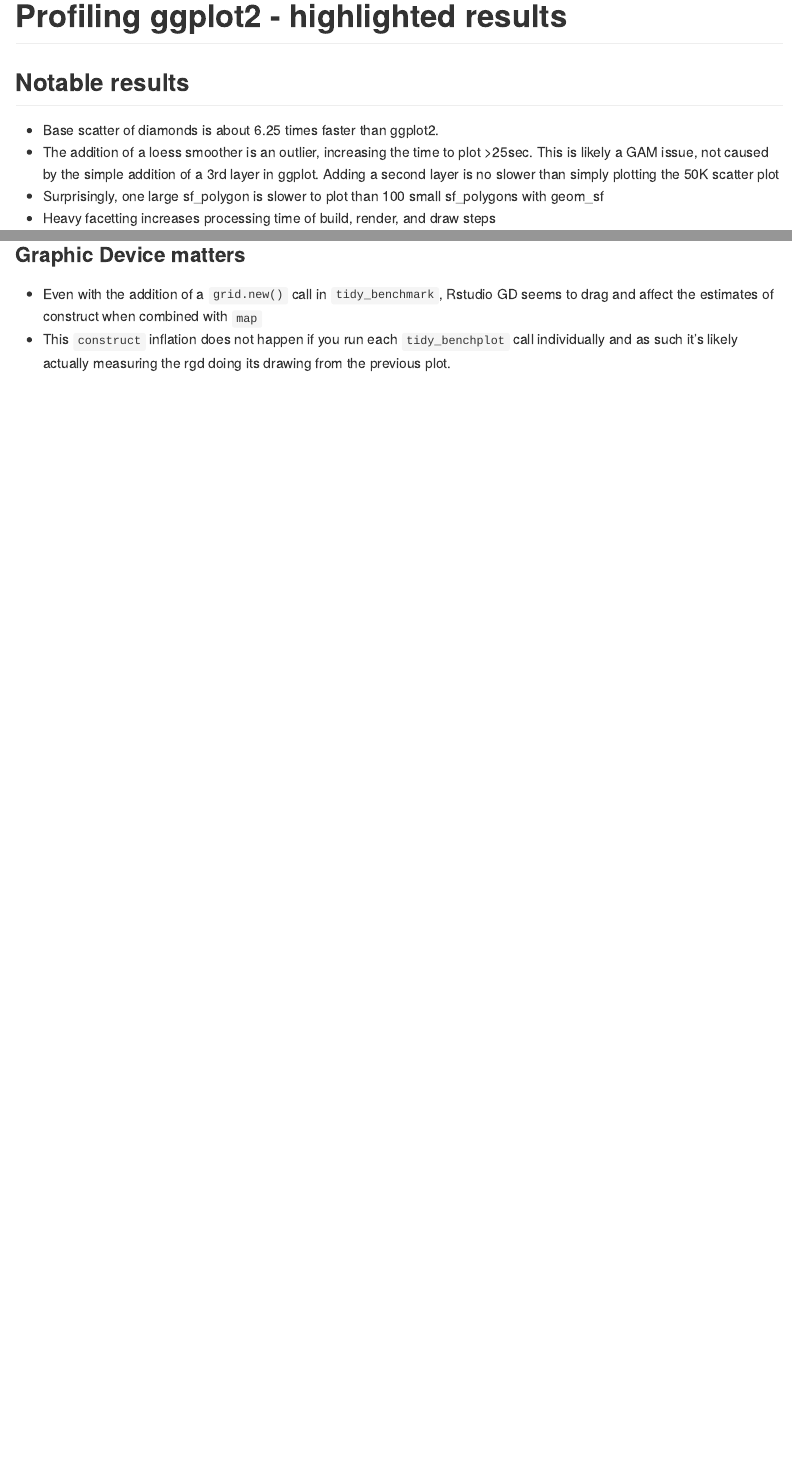
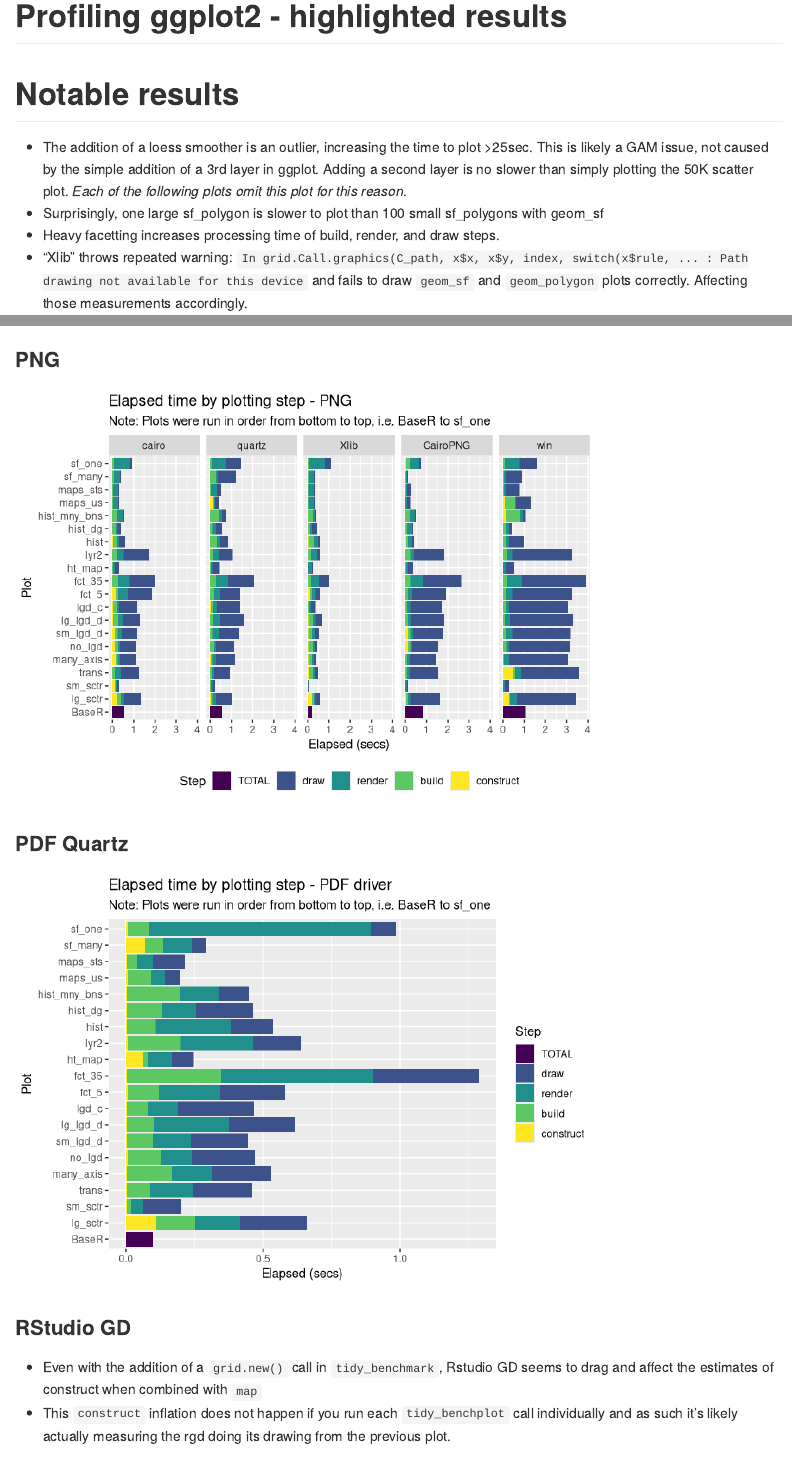
Before and after one commit to dpseidel/ggprofile, an R Markdown document (Highlights.Rmd): the page in a window 1100 px wide, from its top, and a second part further down, joined at a grey line. Rendered offline with R 4.5, knitr and Pandoc, with nearby package versions; some code elsewhere in the file could not run offline.

Commit message:
Update Highlights.md with new results

````diff
--- a/Highlights.Rmd
+++ b/Highlights.Rmd
@@ -14,10 +13,18 @@
+pdf_timing <- read_csv("results/ggProfile_pdf_Darwin_quartz_2018-06-14.csv")
+
+pngs <- list.files("results/", pattern = "png", full.names = T)
+png_timing <- purrr::map_df(pngs, read_csv) %>%
+  mutate(device = rep(c("cairo", "CairoPNG", "quartz", "Xlib", "win"), each = 101))
 ```
 
-## Notable results
-- Base scatter of diamonds is about 6.25 times faster than ggplot2.
+# Notable results
 - The addition of a loess smoother is an outlier, increasing the time to plot >25sec.
 This is likely a GAM issue, not caused by the simple addition of a 3rd layer in ggplot.
-Adding a second layer is no slower than simply plotting the 50K scatter plot
+Adding a second layer is no slower than simply plotting the 50K scatter plot.
+*Each of the following plots omit this plot for this reason*.
 - Surprisingly, one large sf_polygon is slower to plot than 100 small sf_polygons with geom_sf
-- Heavy facetting increases processing time of build, render, and draw steps
+- Heavy facetting increases processing time of build, render, and draw steps.
+- "Xlib" throws repeated warning: `In grid.Call.graphics(C_path, x$x, x$y, index, switch(x$rule,  ... :
+  Path drawing not available for this device` and fails to draw `geom_sf` and `geom_polygon` plots correctly.
+  Affecting those measurements accordingly.
 
@@ -24,3 +36,22 @@
+### PNG
+
+```{r, echo = F}
+png_timing %>%
+  filter(plot_type != "lyr3", plot_type == "BaseR" | step != "TOTAL") %>%
+  ggplot(., aes(
+    x = parse_factor(plot_type, levels = unique(plot_type)), y = elapsed,
+    fill = parse_factor(step, c("TOTAL", "draw", "render", "build", "construct"))
+  )) + coord_flip() +
+  facet_grid(. ~ parse_factor(device, levels = c("cairo", "quartz", "Xlib", "CairoPNG", "win"))) +
+  geom_bar(stat = "identity") + scale_fill_viridis_d("Step") +
+  labs(
+    title = "Elapsed time by plotting step - PNG",
+    x = "Plot", y = "Elapsed (secs)",
+    subtitle = "Note: Plots were run in order from bottom to top, i.e. BaseR to sf_one"
+  ) + theme(legend.position = "bottom")
+```
+
+### PDF Quartz
 ```{r, echo = F}
 pdf_timing %>%
   filter(plot_type != "lyr3", plot_type == "BaseR" | step != "TOTAL") %>%
@@ -36,7 +67,7 @@
   )
 ```
 
-### Graphic Device matters
+### RStudio GD
 - Even with the addition of a `grid.new()` call in `tidy_benchmark`,
 Rstudio GD seems to drag and affect the estimates of construct when combined with `map`
 - This `construct` inflation does not happen if you run each `tidy_benchplot`
````
Also changed, not shown: Highlights.md, Highlights.Rmd (8 more changed lines), 3 other files.
